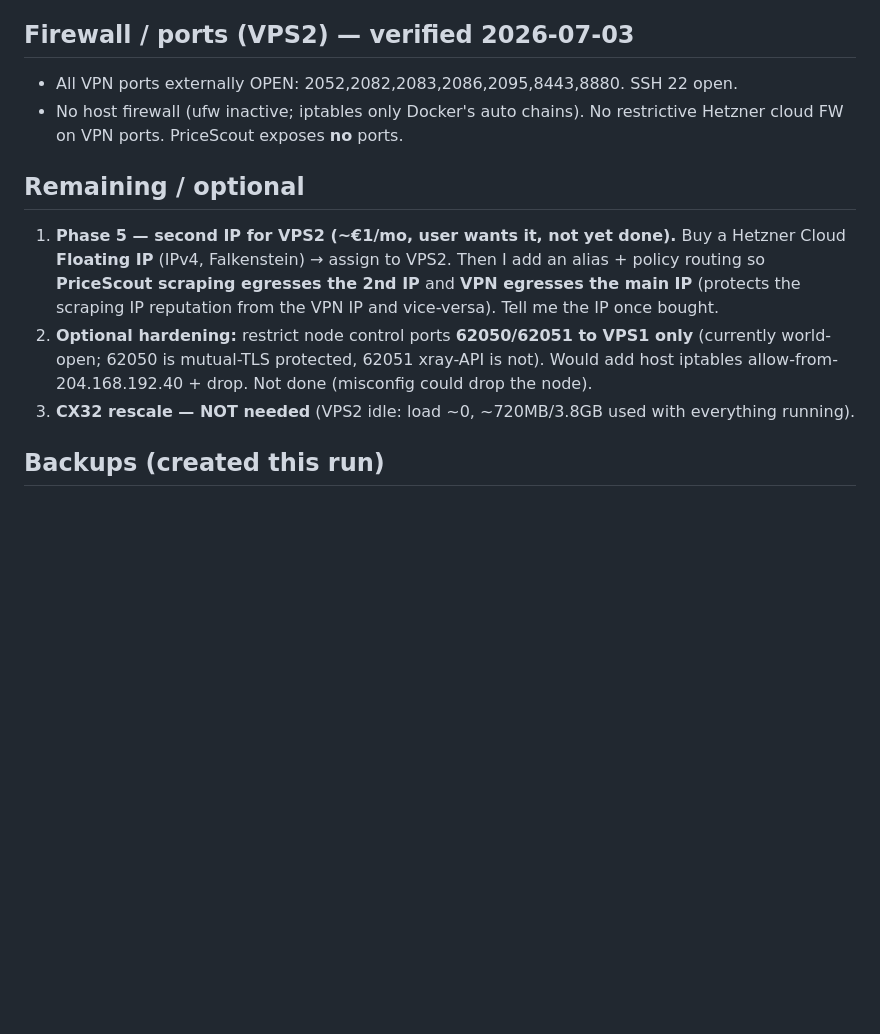
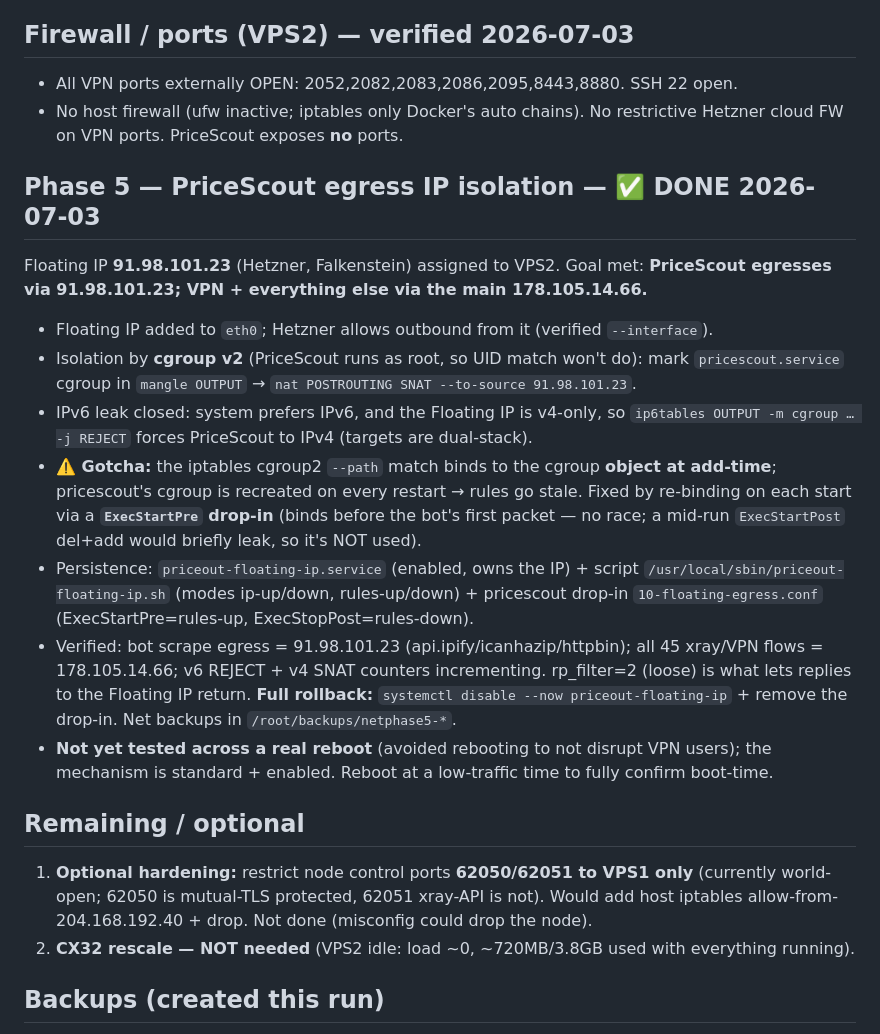
Before and after one commit to rezanasirpour76-code/onyxour-website, a Markdown page: TOMORROW_PLAN.md, the part around the change. Rendered like a GitHub page; blank space fills up the shorter version.

Commit message:
docs: record Phase 5 — PriceScout egress IP isolation via Floating IP
Add the completed Phase 5 to the VPS2 record: PriceScout now egresses via the
Hetzner Floating IP 91.98.101.23 while VPN + everything else stay on the main
178.105.14.66. Documents the cgroup-v2 SNAT + ip6tables REJECT approach, the
iptables cgroup2 --path stale-binding gotcha (fixed via an ExecStartPre re-bind
drop-in), the persistence units, verification, and full rollback.

Co-Authored-By: Claude Opus 4.8 <noreply@anthropic.com>

```diff
--- a/TOMORROW_PLAN.md
+++ b/TOMORROW_PLAN.md
@@ -54,16 +54,33 @@ collide. Cross-auth impossible. Confirmed at process level (different PIDs).
 - No host firewall (ufw inactive; iptables only Docker's auto chains). No restrictive
   Hetzner cloud FW on VPN ports. PriceScout exposes **no** ports.
 
+## Phase 5 — PriceScout egress IP isolation — ✅ DONE 2026-07-03
+Floating IP **91.98.101.23** (Hetzner, Falkenstein) assigned to VPS2. Goal met:
+**PriceScout egresses via 91.98.101.23; VPN + everything else via the main 178.105.14.66.**
+- Floating IP added to `eth0`; Hetzner allows outbound from it (verified `--interface`).
+- Isolation by **cgroup v2** (PriceScout runs as root, so UID match won't do): mark
+  `pricescout.service` cgroup in `mangle OUTPUT` → `nat POSTROUTING SNAT --to-source 91.98.101.23`.
+- IPv6 leak closed: system prefers IPv6, and the Floating IP is v4-only, so
+  `ip6tables OUTPUT -m cgroup … -j REJECT` forces PriceScout to IPv4 (targets are dual-stack).
+- **⚠️ Gotcha:** the iptables cgroup2 `--path` match binds to the cgroup **object at add-time**;
+  pricescout's cgroup is recreated on every restart → rules go stale. Fixed by re-binding on
+  each start via a **`ExecStartPre` drop-in** (binds before the bot's first packet — no race;
+  a mid-run `ExecStartPost` del+add would briefly leak, so it's NOT used).
+- Persistence: `priceout-floating-ip.service` (enabled, owns the IP) + script
+  `/usr/local/sbin/priceout-floating-ip.sh` (modes ip-up/down, rules-up/down) +
+  pricescout drop-in `10-floating-egress.conf` (ExecStartPre=rules-up, ExecStopPost=rules-down).
+- Verified: bot scrape egress = 91.98.101.23 (api.ipify/icanhazip/httpbin); all 45 xray/VPN
+  flows = 178.105.14.66; v6 REJECT + v4 SNAT counters incrementing. rp_filter=2 (loose) is
+  what lets replies to the Floating IP return. **Full rollback:** `systemctl disable --now
+  priceout-floating-ip` + remove the drop-in. Net backups in `/root/backups/netphase5-*`.
+- **Not yet tested across a real reboot** (avoided rebooting to not disrupt VPN users); the
+  mechanism is standard + enabled. Reboot at a low-traffic time to fully confirm boot-time.
+
 ## Remaining / optional
-1. **Phase 5 — second IP for VPS2 (~€1/mo, user wants it, not yet done).** Buy a Hetzner
-   Cloud **Floating IP** (IPv4, Falkenstein) → assign to VPS2. Then I add an alias +
-   policy routing so **PriceScout scraping egresses the 2nd IP** and **VPN egresses the
-   main IP** (protects the scraping IP reputation from the VPN IP and vice-versa). Tell me
-   the IP once bought.
-2. **Optional hardening:** restrict node control ports **62050/62051 to VPS1 only**
+1. **Optional hardening:** restrict node control ports **62050/62051 to VPS1 only**
    (currently world-open; 62050 is mutual-TLS protected, 62051 xray-API is not). Would add
    host iptables allow-from-204.168.192.40 + drop. Not done (misconfig could drop the node).
-3. **CX32 rescale — NOT needed** (VPS2 idle: load ~0, ~720MB/3.8GB used with everything running).
+2. **CX32 rescale — NOT needed** (VPS2 idle: load ~0, ~720MB/3.8GB used with everything running).
 
 ## Backups (created this run)
 - VPS1 `/root/backups/pre-vps2-20260703_100801/`: `x-ui.db`, `marzban_full.sql`,
```
